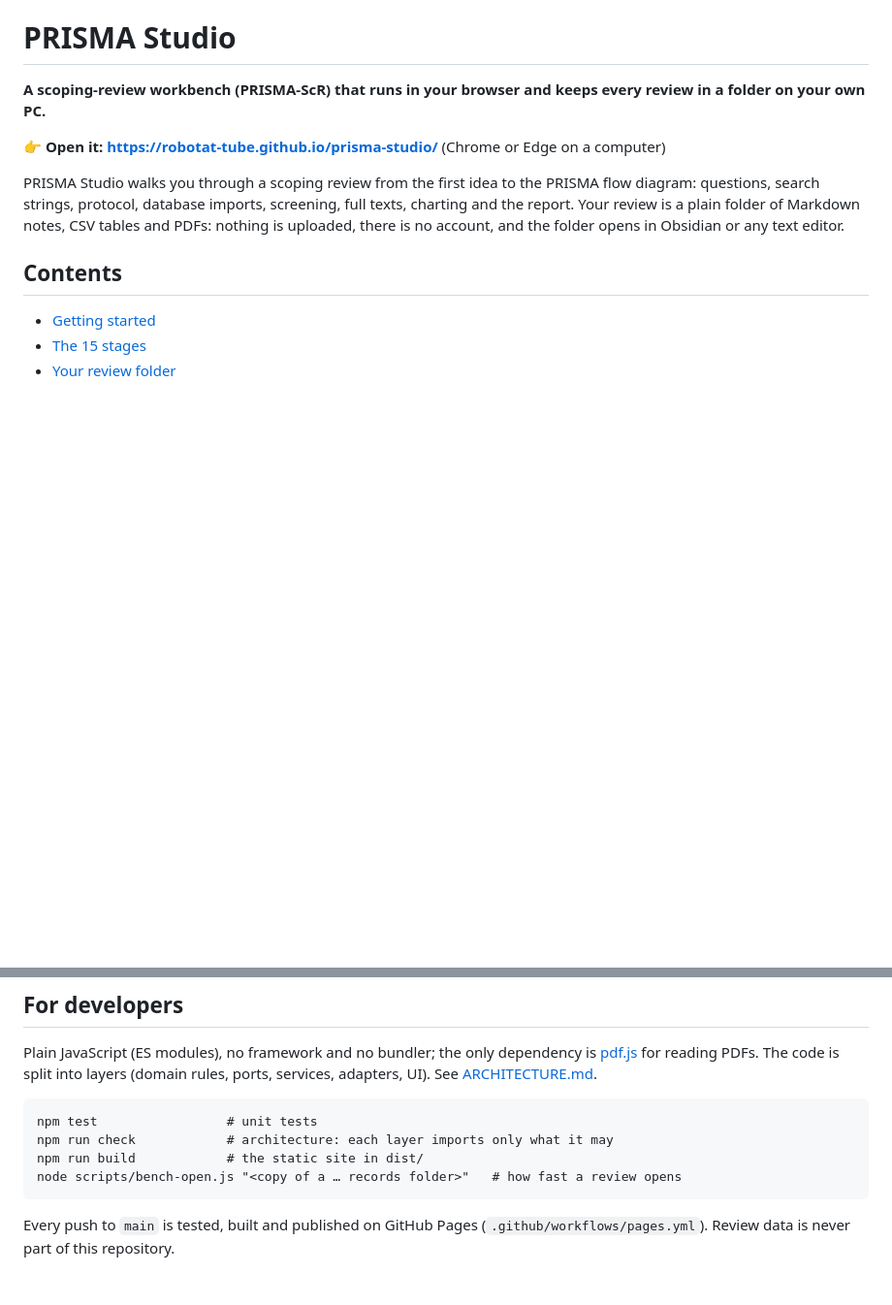
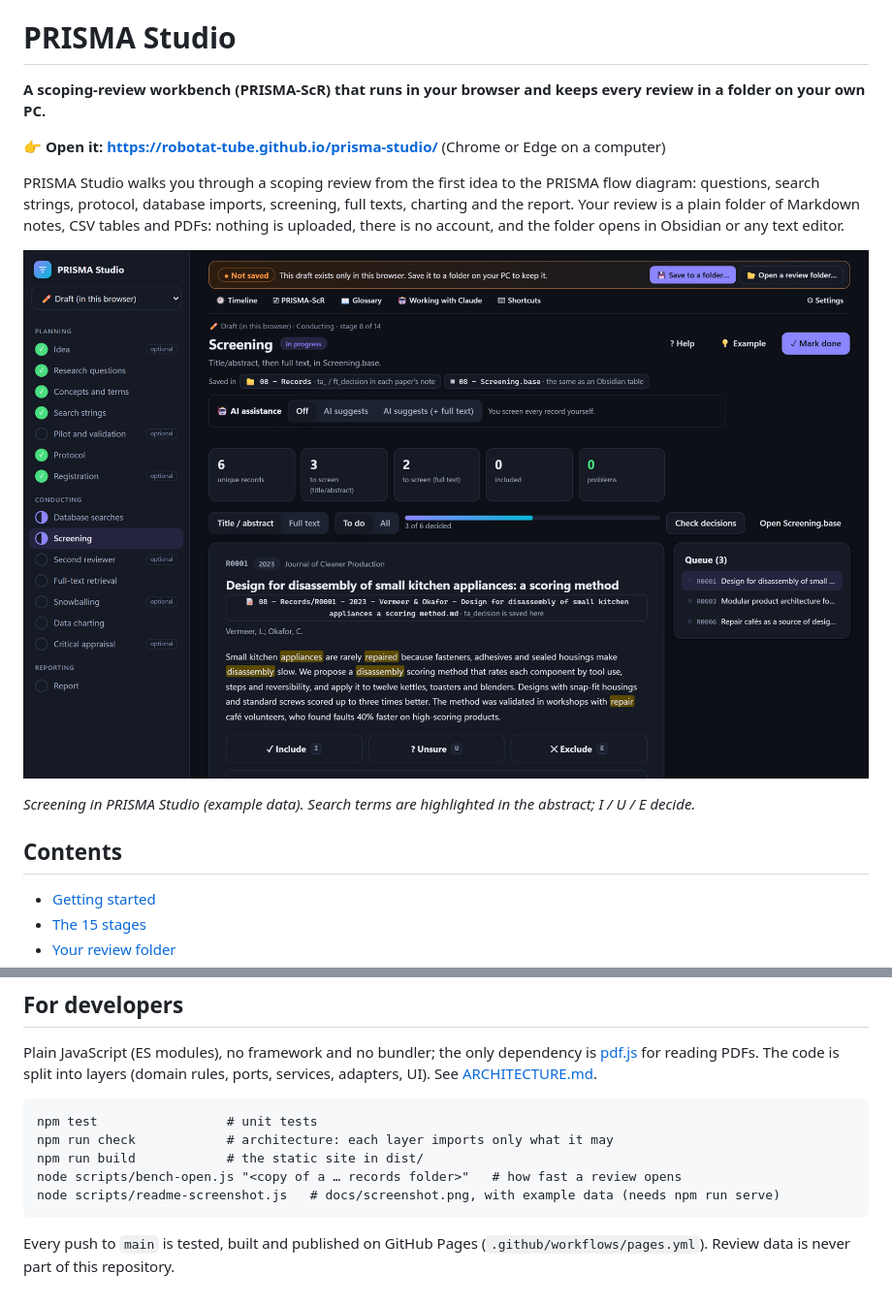
Before and after one commit to Robotat-tube/prisma-studio, a Markdown page: README.md, 2 parts joined by grey strips. Shown at 97% size. GitHub-like rendering; pictures changed too: docs/screenshot.png (added); blank space fills up the shorter version.

Commit message:
README: screenshot of the Screening stage (example data), made by scripts/readme-screenshot.js with headless Chrome
Co-Authored-By: Claude Opus 5.5 <noreply@anthropic.com>

````diff
--- a/README.md
+++ b/README.md
@@ -5,6 +5,10 @@
 👉 **Open it: https://robotat-tube.github.io/prisma-studio/** (Chrome or Edge on a computer)
 
 PRISMA Studio walks you through a scoping review from the first idea to the PRISMA flow diagram: questions, search strings, protocol, database imports, screening, full texts, charting and the report. Your review is a plain folder of Markdown notes, CSV tables and PDFs: nothing is uploaded, there is no account, and the folder opens in Obsidian or any text editor.
+
+![PRISMA Studio: screening a record, with the review's stages in the sidebar](docs/screenshot.png)
+
+*Screening in PRISMA Studio (example data). Search terms are highlighted in the abstract; I / U / E decide.*
 
 ## Contents
 
@@ -114,6 +118,7 @@ npm test                 # unit tests
 npm run check            # architecture: each layer imports only what it may
 npm run build            # the static site in dist/
 node scripts/bench-open.js "<copy of a … records folder>"   # how fast a review opens
+node scripts/readme-screenshot.js   # docs/screenshot.png, with example data (needs npm run serve)
 ```
 
 Every push to `main` is tested, built and published on GitHub Pages (`.github/workflows/pages.yml`). Review data is never part of this repository.
````
Also changed, not shown: 1 other file.
